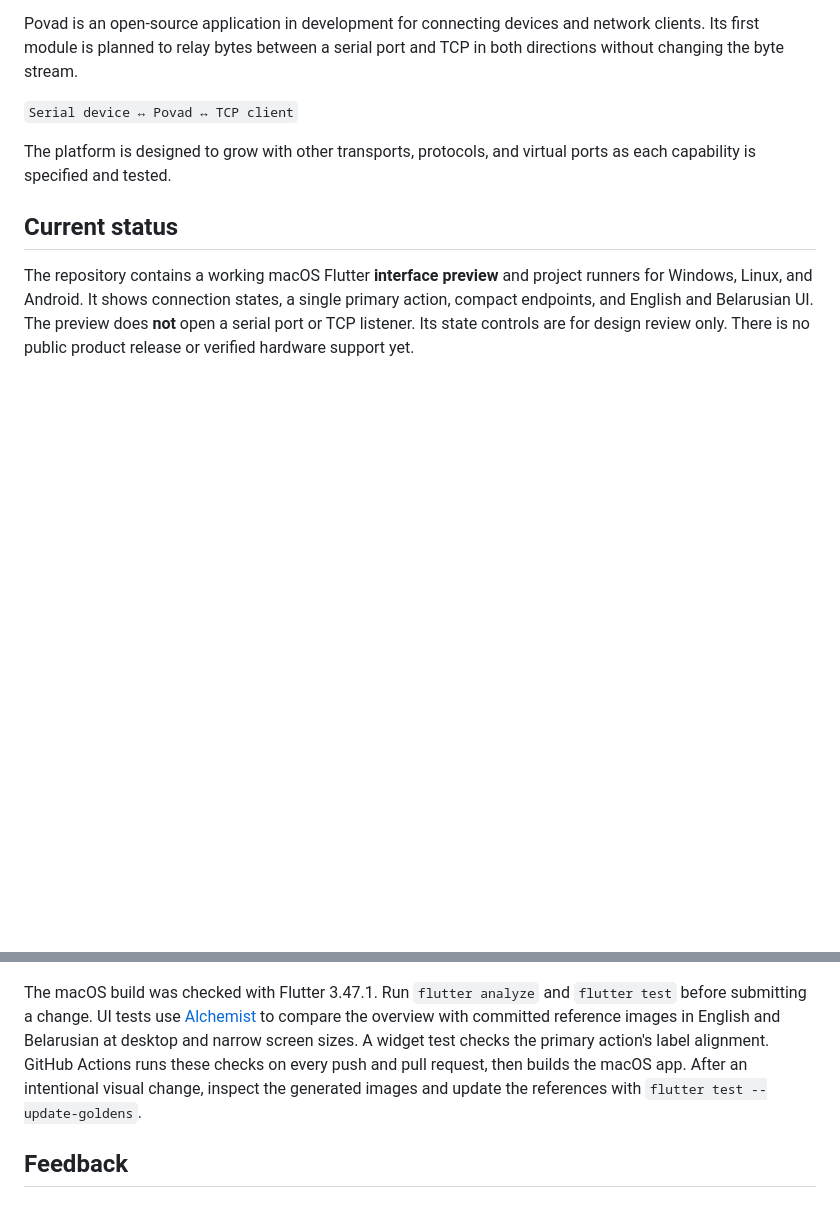
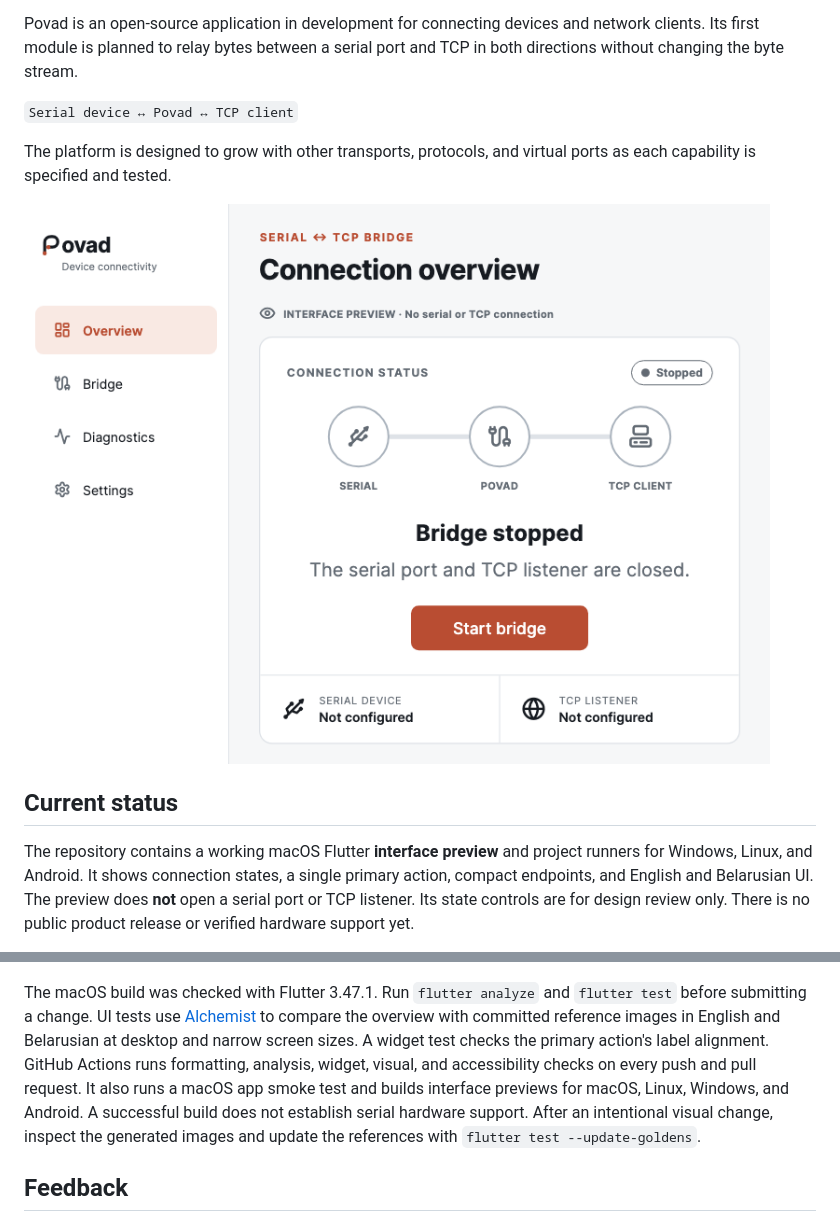
Before and after one commit to ialexpovad/povad, a Markdown page: README.md, 2 parts joined by grey strips. Rendered like a GitHub page; pictures changed too: assets/preview/overview.png (added); blank space fills up the shorter version.

Commit message:
Expand interface quality gates and platform build checks

```diff
--- a/README.md
+++ b/README.md
@@ -12,6 +12,8 @@ port and TCP in both directions without changing the byte stream.
 
 The platform is designed to grow with other transports, protocols, and virtual
 ports as each capability is specified and tested.
+
+![Povad interface preview](assets/preview/overview.png)
 
 ## Current status
 
@@ -39,9 +41,12 @@ The macOS build was checked with Flutter 3.47.1. Run `flutter analyze` and
 [Alchemist](https://pub.dev/packages/alchemist) to compare the overview with
 committed reference images in English and Belarusian at desktop and narrow
 screen sizes. A widget test checks the primary action's label alignment.
-GitHub Actions runs these checks on every push and pull request, then builds
-the macOS app. After an intentional visual change, inspect the generated
-images and update the references with `flutter test --update-goldens`.
+GitHub Actions runs formatting, analysis, widget, visual, and accessibility
+checks on every push and pull request. It also runs a macOS app smoke test and
+builds interface previews for macOS, Linux, Windows, and Android. A successful
+build does not establish serial hardware support. After an intentional visual
+change, inspect the generated images and update the references with
+`flutter test --update-goldens`.
 
 ## Feedback
 
```
Also changed, not shown: CONTRIBUTING.md (+15 -2 lines), 12 other files.
